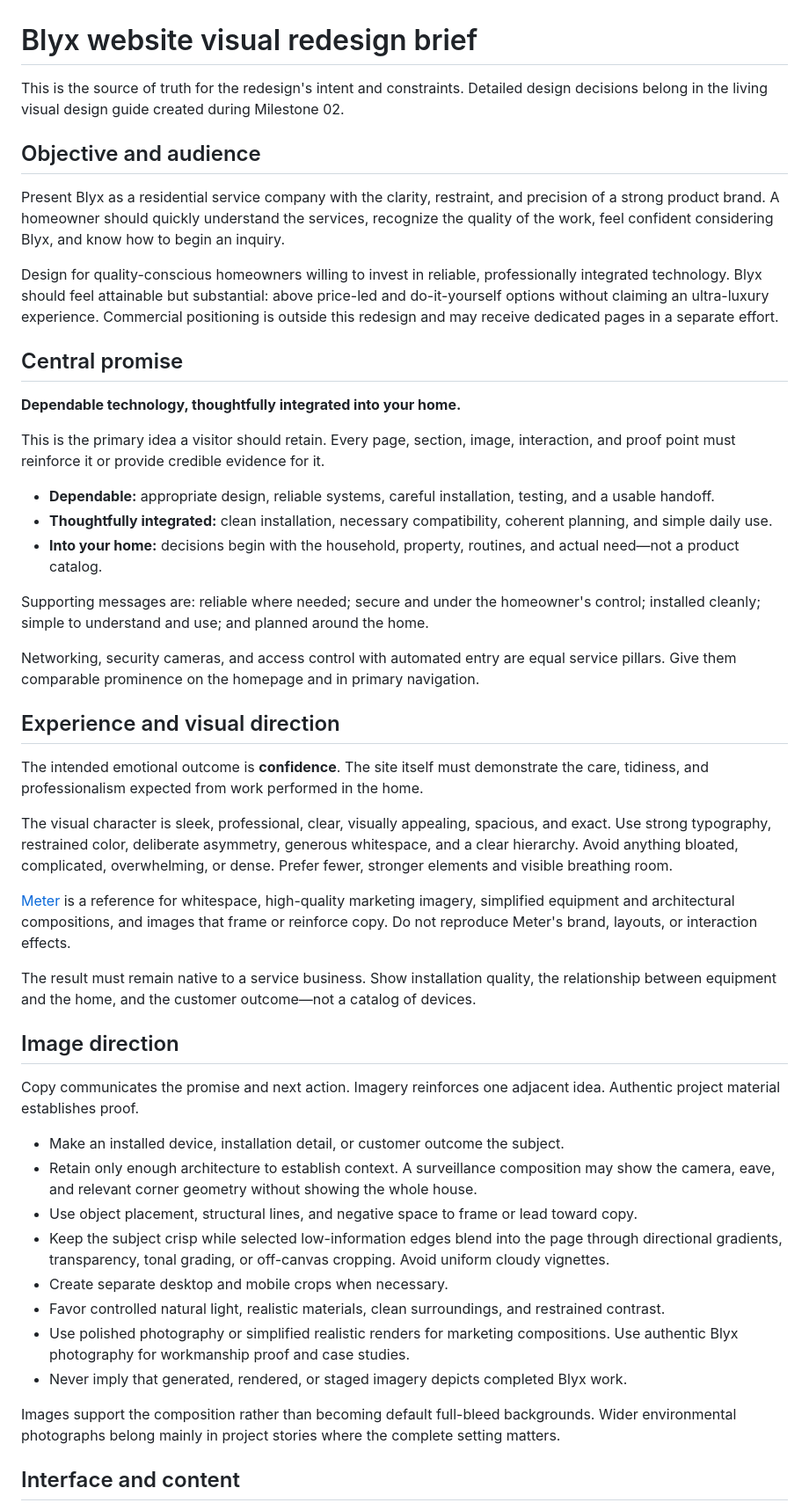
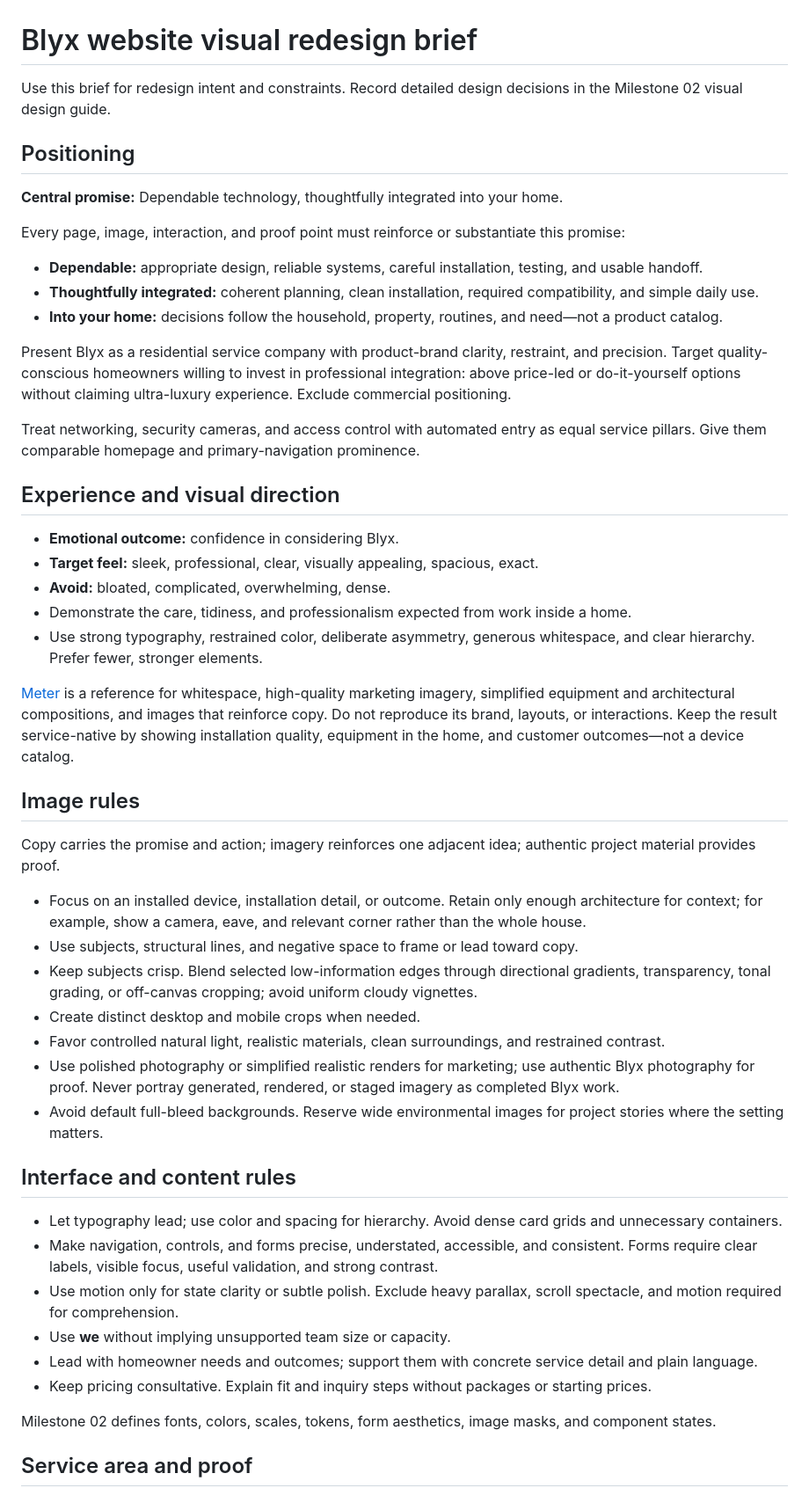
Before and after one commit to Blyx-Ventures/blyxventures.com, a Markdown page: docs/visual-redesign/README.md, the part around one of its changes. Shown at 88% size. GitHub-like rendering.

Commit message:
Condense visual redesign brief

```diff
--- a/docs/visual-redesign/README.md
+++ b/docs/visual-redesign/README.md
@@ -1,51 +1,53 @@
 # Blyx website visual redesign brief
 
-This is the source of truth for the redesign's intent and constraints. Detailed design decisions belong in the living visual design guide created during Milestone 02.
+Use this brief for redesign intent and constraints. Record detailed design decisions in the Milestone 02 visual design guide.
 
-## Objective and audience
+## Positioning
 
-Present Blyx as a residential service company with the clarity, restraint, and precision of a strong product brand. A homeowner should quickly understand the services, recognize the quality of the work, feel confident considering Blyx, and know how to begin an inquiry.
+**Central promise:** Dependable technology, thoughtfully integrated into your home.
 
-Design for quality-conscious homeowners willing to invest in reliable, professionally integrated technology. Blyx should feel attainable but substantial: above price-led and do-it-yourself options without claiming an ultra-luxury experience. Commercial positioning is outside this redesign and may receive dedicated pages in a separate effort.
+Every page, image, interaction, and proof point must reinforce or substantiate this promise:
 
-## Central promise
+- **Dependable:** appropriate design, reliable systems, careful installation, testing, and usable handoff.
+- **Thoughtfully integrated:** coherent planning, clean installation, required compatibility, and simple daily use.
+- **Into your home:** decisions follow the household, property, routines, and need—not a product catalog.
 
-**Dependable technology, thoughtfully integrated into your home.**
+Present Blyx as a residential service company with product-brand clarity, restraint, and precision. Target quality-conscious homeowners willing to invest in professional integration: above price-led or do-it-yourself options without claiming ultra-luxury experience. Exclude commercial positioning.
 
-This is the primary idea a visitor should retain. Every page, section, image, interaction, and proof point must reinforce it or provide credible evidence for it.
-
-- **Dependable:** appropriate design, reliable systems, careful installation, testing, and a usable handoff.
-- **Thoughtfully integrated:** clean installation, necessary compatibility, coherent planning, and simple daily use.
-- **Into your home:** decisions begin with the household, property, routines, and actual need—not a product catalog.
-
-Supporting messages are: reliable where needed; secure and under the homeowner's control; installed cleanly; simple to understand and use; and planned around the home.
-
-Networking, security cameras, and access control with automated entry are equal service pillars. Give them comparable prominence on the homepage and in primary navigation.
+Treat networking, security cameras, and access control with automated entry as equal service pillars. Give them comparable homepage and primary-navigation prominence.
 
 ## Experience and visual direction
 
-The intended emotional outcome is **confidence**. The site itself must demonstrate the care, tidiness, and professionalism expected from work performed in the home.
+- **Emotional outcome:** confidence in considering Blyx.
+- **Target feel:** sleek, professional, clear, visually appealing, spacious, exact.
+- **Avoid:** bloated, complicated, overwhelming, dense.
+- Demonstrate the care, tidiness, and professionalism expected from work inside a home.
+- Use strong typography, restrained color, deliberate asymmetry, generous whitespace, and clear hierarchy. Prefer fewer, stronger elements.
 
-The visual character is sleek, professional, clear, visually appealing, spacious, and exact. Use strong typography, restrained color, deliberate asymmetry, generous whitespace, and a clear hierarchy. Avoid anything bloated, complicated, overwhelming, or dense. Prefer fewer, stronger elements and visible breathing room.
+[Meter](https://www.meter.com/) is a reference for whitespace, high-quality marketing imagery, simplified equipment and architectural compositions, and images that reinforce copy. Do not reproduce its brand, layouts, or interactions. Keep the result service-native by showing installation quality, equipment in the home, and customer outcomes—not a device catalog.
 
-[Meter](https://www.meter.com/) is a reference for whitespace, high-quality marketing imagery, simplified equipment and architectural compositions, and images that frame or reinforce copy. Do not reproduce Meter's brand, layouts, or interaction effects.
+## Image rules
 
-The result must remain native to a service business. Show installation quality, the relationship between equipment and the home, and the customer outcome—not a catalog of devices.
+Copy carries the promise and action; imagery reinforces one adjacent idea; authentic project material provides proof.
 
-## Image direction
+- Focus on an installed device, installation detail, or outcome. Retain only enough architecture for context; for example, show a camera, eave, and relevant corner rather than the whole house.
+- Use subjects, structural lines, and negative space to frame or lead toward copy.
+- Keep subjects crisp. Blend selected low-information edges through directional gradients, transparency, tonal grading, or off-canvas cropping; avoid uniform cloudy vignettes.
+- Create distinct desktop and mobile crops when needed.
+- Favor controlled natural light, realistic materials, clean surroundings, and restrained contrast.
+- Use polished photography or simplified realistic renders for marketing; use authentic Blyx photography for proof. Never portray generated, rendered, or staged imagery as completed Blyx work.
+- Avoid default full-bleed backgrounds. Reserve wide environmental images for project stories where the setting matters.
 
-Copy communicates the promise and next action. Imagery reinforces one adjacent idea. Authentic project material establishes proof.
+## Interface and content rules
 
-- Make an installed device, installation detail, or customer outcome the subject.
-- Retain only enough architecture to establish context. A surveillance composition may show the camera, eave, and relevant corner geometry without showing the whole house.
-- Use object placement, structural lines, and negative space to frame or lead toward copy.
-- Keep the subject crisp while selected low-information edges blend into the page through directional gradients, transparency, tonal grading, or off-canvas cropping. Avoid uniform cloudy vignettes.
-- Create separate desktop and mobile crops when necessary.
-- Favor controlled natural light, realistic materials, clean surroundings, and restrained contrast.
-- Use polished photography or simplified realistic renders for marketing compositions. Use authentic Blyx photography for workmanship proof and case studies.
-- Never imply that generated, rendered, or staged imagery depicts completed Blyx work.
+- Let typography lead; use color and spacing for hierarchy. Avoid dense card grids and unnecessary containers.
+- Make navigation, controls, and forms precise, understated, accessible, and consistent. Forms require clear labels, visible focus, useful validation, and strong contrast.
+- Use motion only for state clarity or subtle polish. Exclude heavy parallax, scroll spectacle, and motion required for comprehension.
+- Use **we** without implying unsupported team size or capacity.
+- Lead with homeowner needs and outcomes; support them with concrete service detail and plain language.
+- Keep pricing consultative. Explain fit and inquiry steps without packages or starting prices.
 
-Images support the composition rather than becoming default full-bleed backgrounds. Wider environmental photographs belong mainly in project stories where the complete setting matters.
+Milestone 02 defines fonts, colors, scales, tokens, form aesthetics, image masks, and component states.
 
-## Interface and content
+## Service area and proof
 
```
Also changed, not shown: other parts of docs/visual-redesign/README.md (+11 -28 lines).
